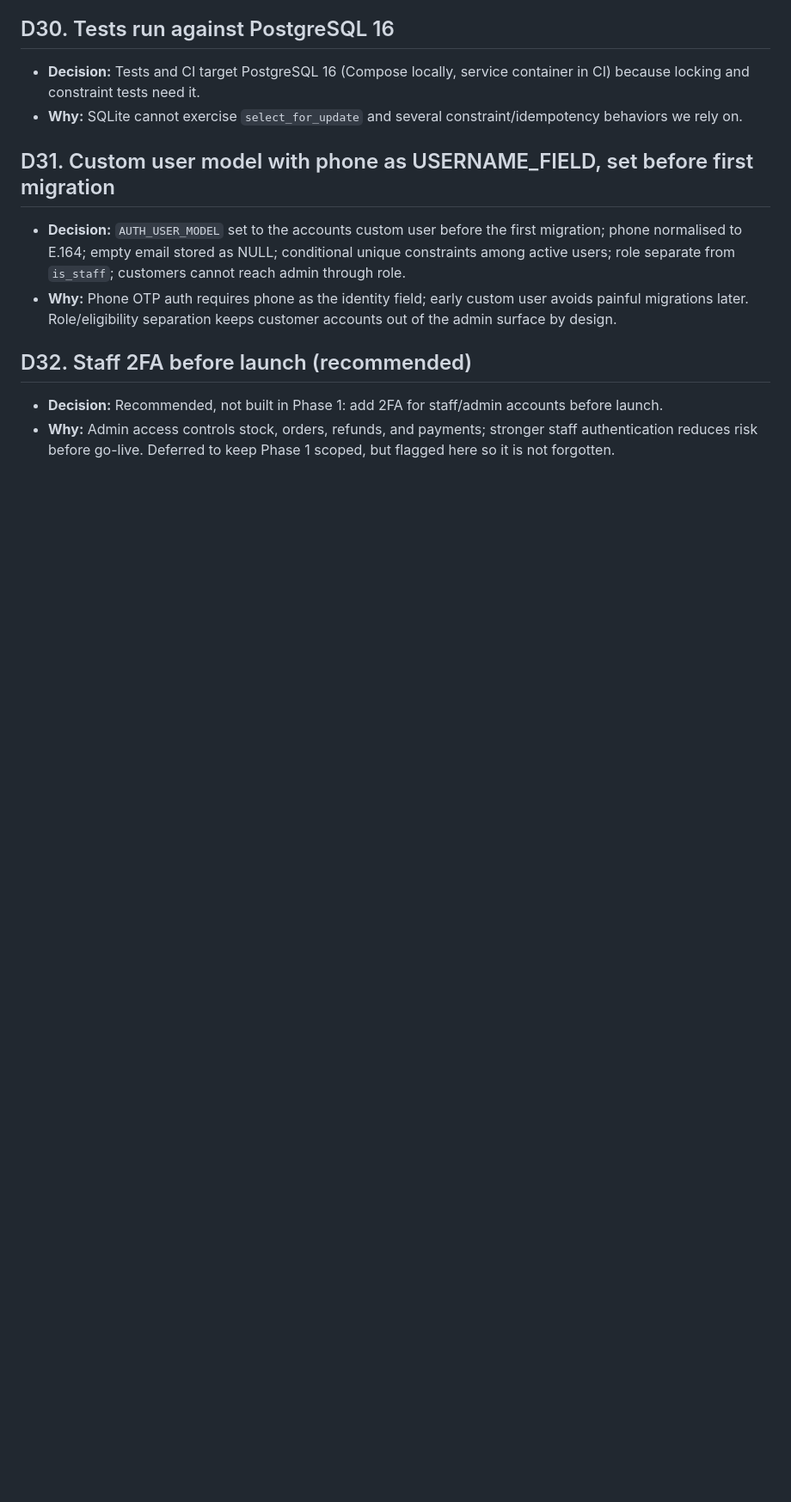
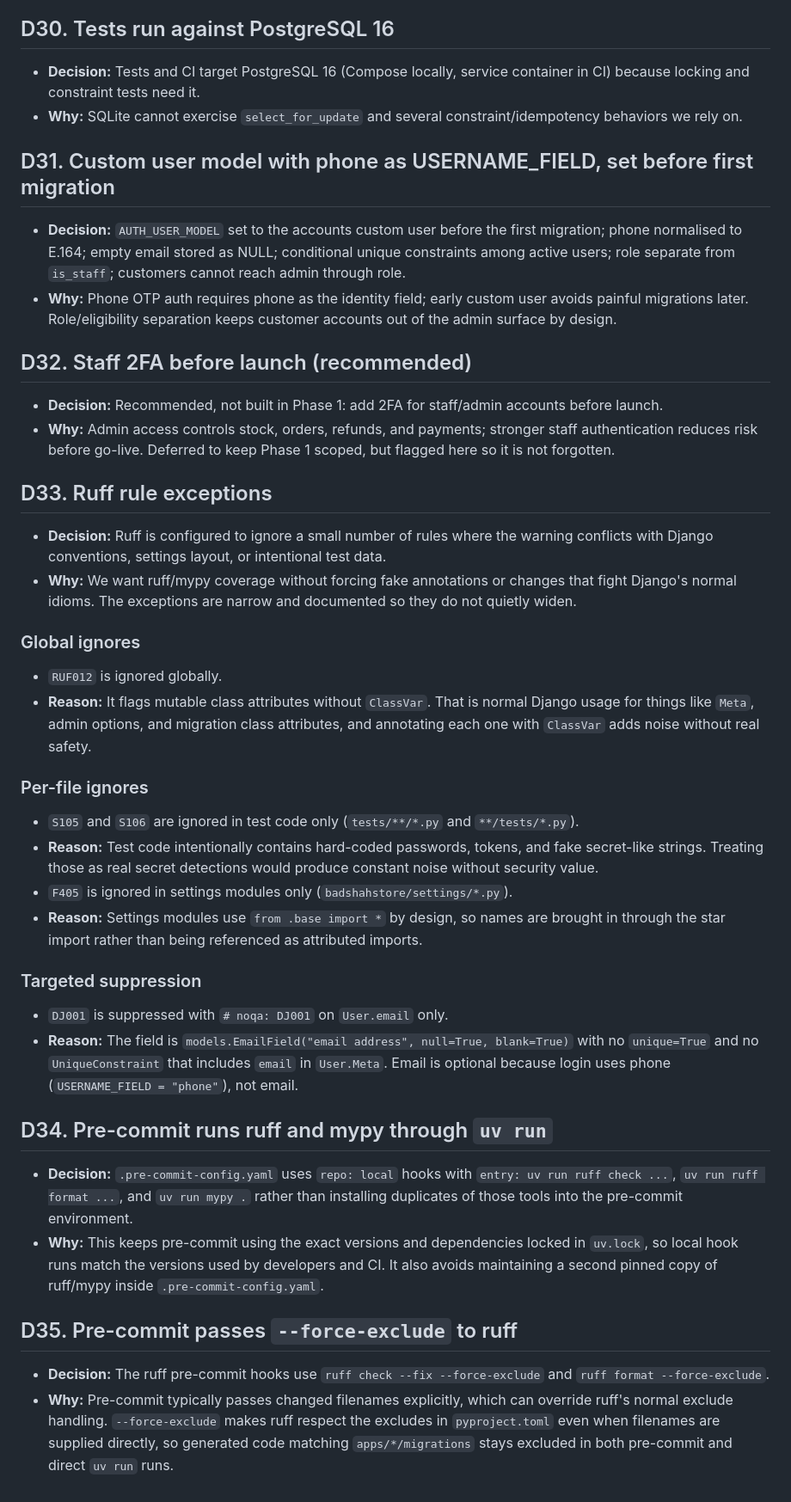
Before and after one commit to mohammedsafdari/projectbadshahstores, a Markdown page: docs/decisions.md, the part around the change. Shown at 86% size. Drawn GitHub-style; blank space fills up the shorter version.

Commit message:
docs: add ADRs for ruff exceptions and pre-commit setup

```diff
--- a/docs/decisions.md
+++ b/docs/decisions.md
@@ -161,3 +161,35 @@ Short records of why each key decision was made. Where a decision overrides PROJ
 
 - **Decision:** Recommended, not built in Phase 1: add 2FA for staff/admin accounts before launch.
 - **Why:** Admin access controls stock, orders, refunds, and payments; stronger staff authentication reduces risk before go-live. Deferred to keep Phase 1 scoped, but flagged here so it is not forgotten.
+
+## D33. Ruff rule exceptions
+
+- **Decision:** Ruff is configured to ignore a small number of rules where the warning conflicts with Django conventions, settings layout, or intentional test data.
+- **Why:** We want ruff/mypy coverage without forcing fake annotations or changes that fight Django's normal idioms. The exceptions are narrow and documented so they do not quietly widen.
+
+### Global ignores
+
+- `RUF012` is ignored globally.
+- **Reason:** It flags mutable class attributes without `ClassVar`. That is normal Django usage for things like `Meta`, admin options, and migration class attributes, and annotating each one with `ClassVar` adds noise without real safety.
+
+### Per-file ignores
+
+- `S105` and `S106` are ignored in test code only (`tests/**/*.py` and `**/tests/*.py`).
+- **Reason:** Test code intentionally contains hard-coded passwords, tokens, and fake secret-like strings. Treating those as real secret detections would produce constant noise without security value.
+- `F405` is ignored in settings modules only (`badshahstore/settings/*.py`).
+- **Reason:** Settings modules use `from .base import *` by design, so names are brought in through the star import rather than being referenced as attributed imports.
+
+### Targeted suppression
+
+- `DJ001` is suppressed with `# noqa: DJ001` on `User.email` only.
+- **Reason:** The field is `models.EmailField("email address", null=True, blank=True)` with no `unique=True` and no `UniqueConstraint` that includes `email` in `User.Meta`. Email is optional because login uses phone (`USERNAME_FIELD = "phone"`), not email.
+
+## D34. Pre-commit runs ruff and mypy through `uv run`
+
+- **Decision:** `.pre-commit-config.yaml` uses `repo: local` hooks with `entry: uv run ruff check ...`, `uv run ruff format ...`, and `uv run mypy .` rather than installing duplicates of those tools into the pre-commit environment.
+- **Why:** This keeps pre-commit using the exact versions and dependencies locked in `uv.lock`, so local hook runs match the versions used by developers and CI. It also avoids maintaining a second pinned copy of ruff/mypy inside `.pre-commit-config.yaml`.
+
+## D35. Pre-commit passes `--force-exclude` to ruff
+
+- **Decision:** The ruff pre-commit hooks use `ruff check --fix --force-exclude` and `ruff format --force-exclude`.
+- **Why:** Pre-commit typically passes changed filenames explicitly, which can override ruff's normal exclude handling. `--force-exclude` makes ruff respect the excludes in `pyproject.toml` even when filenames are supplied directly, so generated code matching `apps/*/migrations` stays excluded in both pre-commit and direct `uv run` runs.
```
